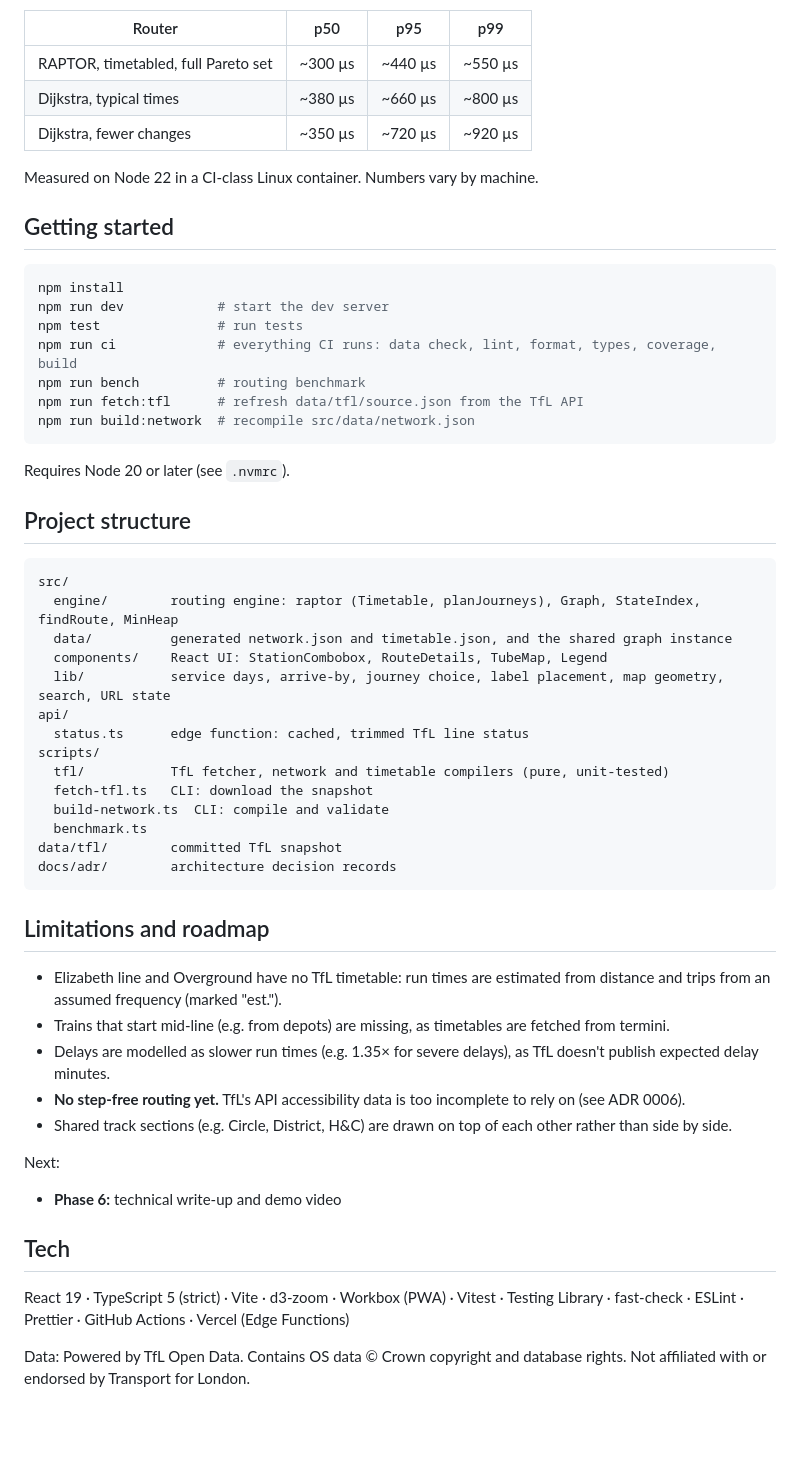
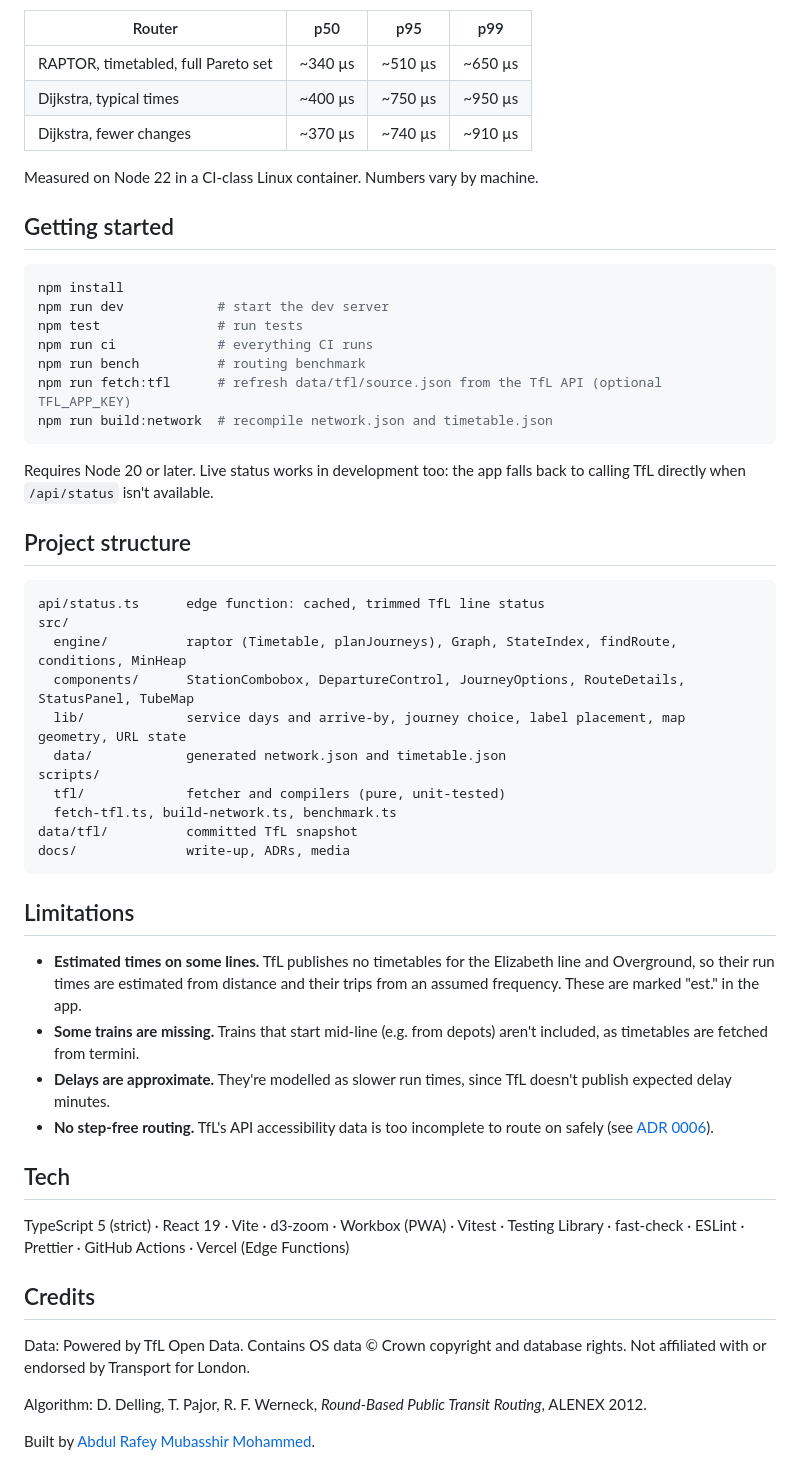
Before and after one commit to AbdulRafeyMubasshir/tube_route_finder, a Markdown page: README.md, the part around one of its changes. Drawn GitHub-style; blank space fills up the shorter version.

````diff
--- a/README.md
+++ b/README.md
@@ -134,9 +85,9 @@ Coverage is enforced in CI (thresholds: 90% lines, 85% branches).
 
 | Router                              | p50     | p95     | p99     |
 | ----------------------------------- | ------- | ------- | ------- |
-| RAPTOR, timetabled, full Pareto set | ~300 µs | ~440 µs | ~550 µs |
-| Dijkstra, typical times             | ~380 µs | ~660 µs | ~800 µs |
-| Dijkstra, fewer changes             | ~350 µs | ~720 µs | ~920 µs |
+| RAPTOR, timetabled, full Pareto set | ~340 µs | ~510 µs | ~650 µs |
+| Dijkstra, typical times             | ~400 µs | ~750 µs | ~950 µs |
+| Dijkstra, fewer changes             | ~370 µs | ~740 µs | ~910 µs |
 
 Measured on Node 22 in a CI-class Linux container. Numbers vary by machine.
 
@@ -146,55 +97,55 @@ Measured on Node 22 in a CI-class Linux container. Numbers vary by machine.
 npm install
 npm run dev            # start the dev server
 npm test               # run tests
-npm run ci             # everything CI runs: data check, lint, format, types, coverage, build
+npm run ci             # everything CI runs
 npm run bench          # routing benchmark
-npm run fetch:tfl      # refresh data/tfl/source.json from the TfL API
-npm run build:network  # recompile src/data/network.json
+npm run fetch:tfl      # refresh data/tfl/source.json from the TfL API (optional TFL_APP_KEY)
+npm run build:network  # recompile network.json and timetable.json
 ```
 
-Requires Node 20 or later (see `.nvmrc`).
+Requires Node 20 or later. Live status works in development too: the app falls
+back to calling TfL directly when `/api/status` isn't available.
 
 ## Project structure
 
 ```
+api/status.ts      edge function: cached, trimmed TfL line status
 src/
-  engine/        routing engine: raptor (Timetable, planJourneys), Graph, StateIndex, findRoute, MinHeap
-  data/          generated network.json and timetable.json, and the shared graph instance
-  components/    React UI: StationCombobox, RouteDetails, TubeMap, Legend
-  lib/           service days, arrive-by, journey choice, label placement, map geometry, search, URL state
-api/
-  status.ts      edge function: cached, trimmed TfL line status
+  engine/          raptor (Timetable, planJourneys), Graph, StateIndex, findRoute, conditions, MinHeap
+  components/      StationCombobox, DepartureControl, JourneyOptions, RouteDetails, StatusPanel, TubeMap
+  lib/             service days and arrive-by, journey choice, label placement, map geometry, URL state
+  data/            generated network.json and timetable.json
 scripts/
-  tfl/           TfL fetcher, network and timetable compilers (pure, unit-tested)
-  fetch-tfl.ts   CLI: download the snapshot
-  build-network.ts  CLI: compile and validate
-  benchmark.ts
-data/tfl/        committed TfL snapshot
-docs/adr/        architecture decision records
+  tfl/             fetcher and compilers (pure, unit-tested)
+  fetch-tfl.ts, build-network.ts, benchmark.ts
+data/tfl/          committed TfL snapshot
+docs/              write-up, ADRs, media
 ```
 
-## Limitations and roadmap
+## Limitations
 
-- Elizabeth line and Overground have no TfL timetable: run times are estimated
-  from distance and trips from an assumed frequency (marked "est.").
-- Trains that start mid-line (e.g. from depots) are missing, as timetables are
-  fetched from termini.
-- Delays are modelled as slower run times (e.g. 1.35× for severe delays), as TfL
+- **Estimated times on some lines.** TfL publishes no timetables for the
+  Elizabeth line and Overground, so their run times are estimated from distance
+  and their trips from an assumed frequency. These are marked "est." in the app.
+- **Some trains are missing.** Trains that start mid-line (e.g. from depots)
+  aren't included, as timetables are fetched from termini.
+- **Delays are approximate.** They're modelled as slower run times, since TfL
   doesn't publish expected delay minutes.
-- **No step-free routing yet.** TfL's API accessibility data is too incomplete
-  to rely on (see ADR 0006).
-- Shared track sections (e.g. Circle, District, H&C) are drawn on top of each
-  other rather than side by side.
-
-Next:
-
-- **Phase 6:** technical write-up and demo video
+- **No step-free routing.** TfL's API accessibility data is too incomplete to
+  route on safely (see [ADR 0006](docs/adr/0006-live-status-and-disruption-routing.md)).
 
 ## Tech
 
-React 19 · TypeScript 5 (strict) · Vite · d3-zoom · Workbox (PWA) · Vitest ·
+TypeScript 5 (strict) · React 19 · Vite · d3-zoom · Workbox (PWA) · Vitest ·
 Testing Library · fast-check · ESLint · Prettier · GitHub Actions · Vercel (Edge
 Functions)
 
+## Credits
+
 Data: Powered by TfL Open Data. Contains OS data © Crown copyright and database
 rights. Not affiliated with or endorsed by Transport for London.
+
+Algorithm: D. Delling, T. Pajor, R. F. Werneck, _Round-Based Public Transit
+Routing_, ALENEX 2012.
+
+Built by [Abdul Rafey Mubasshir Mohammed](https://github.com/AbdulRafeyMubasshir).
````
Also changed, not shown: other parts of README.md (+63 -112 lines), docs/how-it-works.md (added, +260 -0 lines), docs/media/demo.gif (added), docs/media/social-preview.png (added), public/og.png (added), 1 other file.
